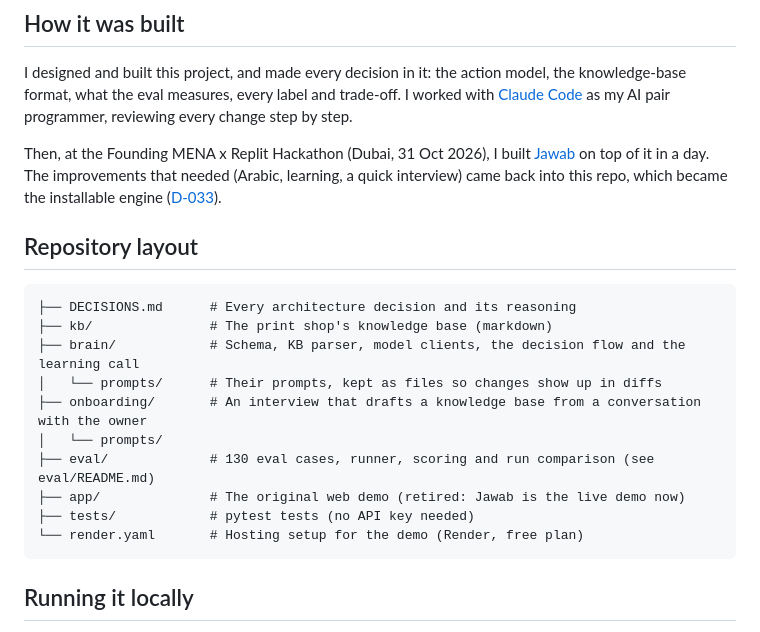
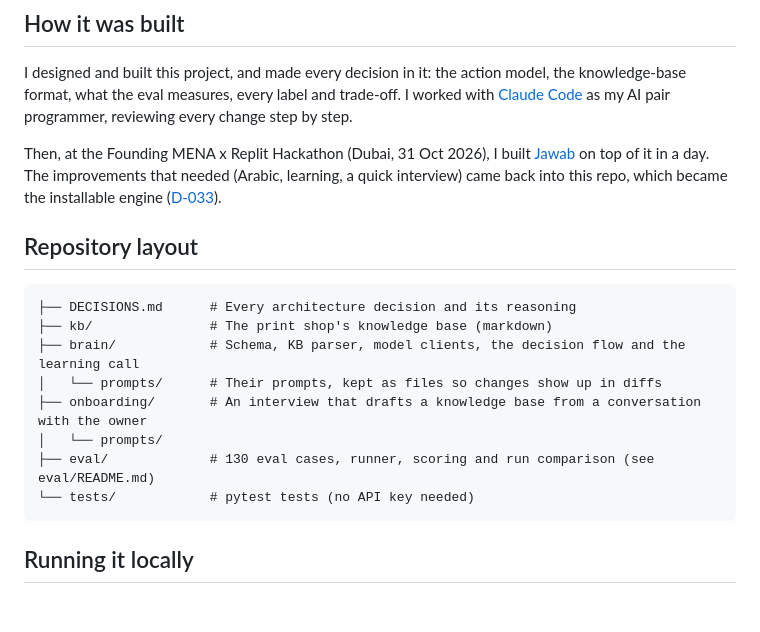
Before and after one commit to zeinsaid/Shop-Assistant, a Markdown page: README.md, the part around the change printed below. Drawn GitHub-style; blank space fills up the shorter version.

````diff
--- a/README.md
+++ b/README.md
@@ -93,9 +94,7 @@ Then, at the Founding MENA x Replit Hackathon (Dubai, 31 Oct 2026), I built [Jaw
 ├── onboarding/       # An interview that drafts a knowledge base from a conversation with the owner
 │   └── prompts/
 ├── eval/             # 130 eval cases, runner, scoring and run comparison (see eval/README.md)
-├── app/              # The original web demo (retired: Jawab is the live demo now)
-├── tests/            # pytest tests (no API key needed)
-└── render.yaml       # Hosting setup for the demo (Render, free plan)
+└── tests/            # pytest tests (no API key needed)
 ```
 
 ## Running it locally
````
Also changed, not shown: other parts of README.md (+11 -10 lines), DECISIONS.md (+3 -3 lines), docs/demo.png, 11 other files.
